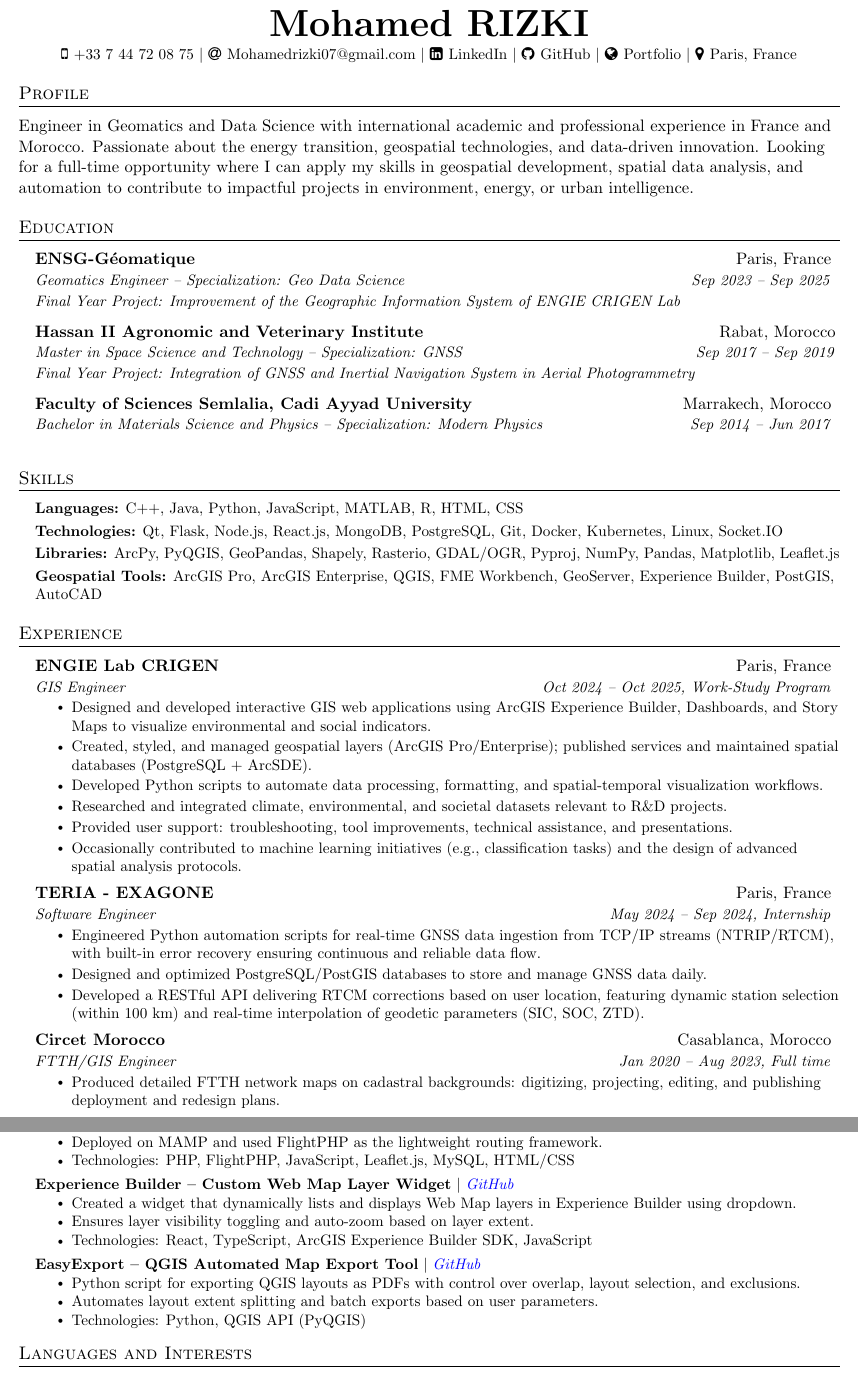
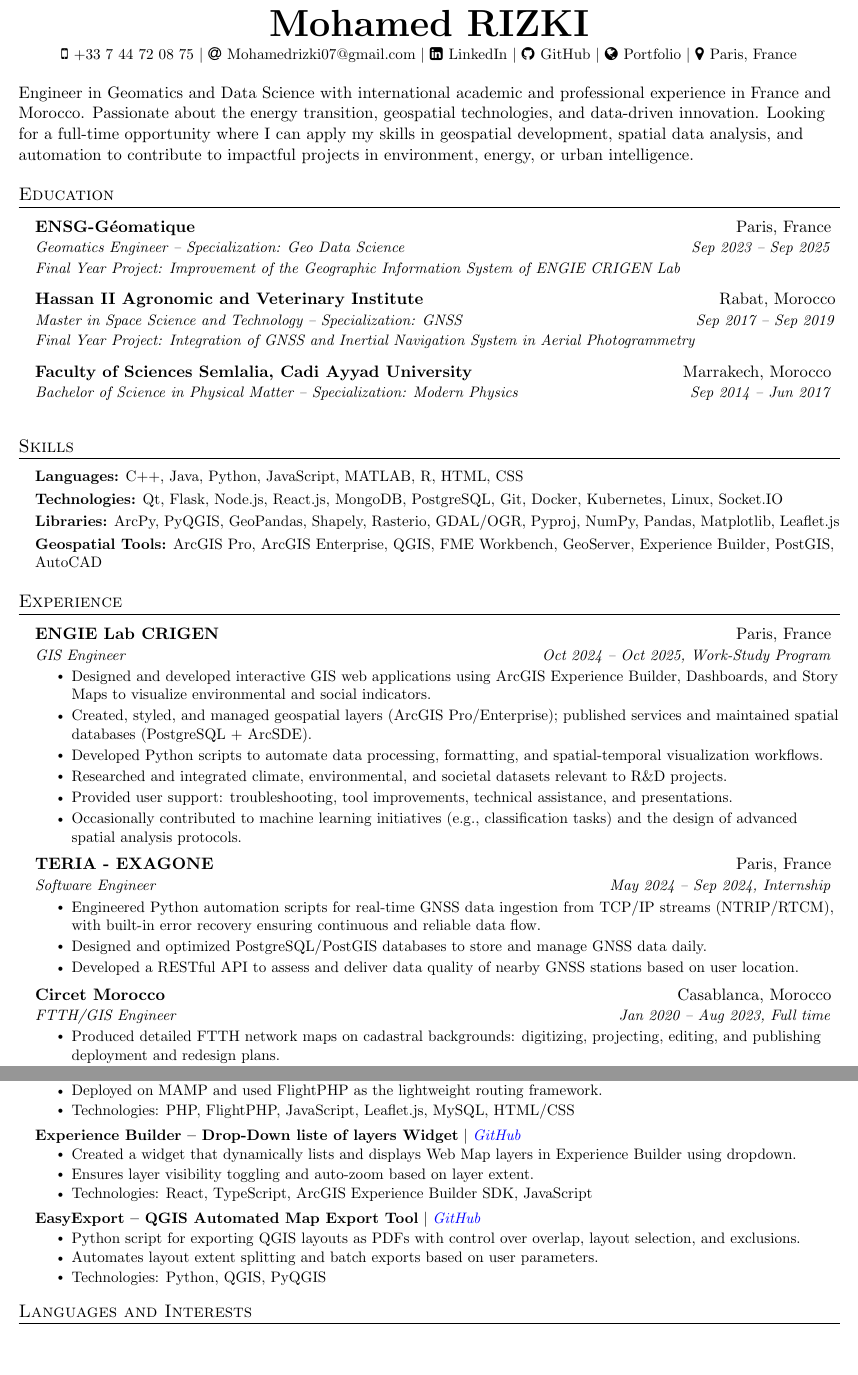
Before and after one commit to MohamedRizki/MRizki-CV, a LaTeX document (main.tex): two parts of pages 1 and 2 of 2, joined at a grey line, cut so that both start at the same text, the shorter picture padded with empty space. The pictures show the PDF file Mohamed_RIZKI_CV.pdf that the author committed with the source.

Commit message:
Mise à jour du CV et fichiers associés

```diff
--- a/main.tex
+++ b/main.tex
@@ -149,9 +149,6 @@
 
 %----------- SUMMARY -----------
 
-\section*{Profile}
-\vspace{3pt}
-\noindent
 Engineer in Geomatics and Data Science with international academic and professional experience in France and Morocco. Passionate about the energy transition, geospatial technologies, and data-driven innovation. Looking for a full-time opportunity where I can apply my skills in geospatial development, spatial data analysis, and automation to contribute to impactful projects in environment, energy, or urban intelligence.
 
 %----------- EDUCATION -----------
@@ -172,7 +169,7 @@ Engineer in Geomatics and Data Science with international academic and professio
 
   \resumeEducationHeading
     {Faculty of Sciences Semlalia, Cadi Ayyad University}{Marrakech, Morocco}
-    {Bachelor in Materials Science and Physics – Specialization: Modern Physics}{Sep 2014 -- Jun 2017}
+    {Bachelor of Science in Physical Matter – Specialization: Modern Physics}{Sep 2014 -- Jun 2017}
     {}
 
 \resumeSubHeadingListEnd
@@ -227,7 +224,7 @@ Engineer in Geomatics and Data Science with international academic and professio
     \resumeItemListStart
       \resumeItem{Engineered Python automation scripts for real-time GNSS data ingestion from TCP/IP streams (NTRIP/RTCM), with built-in error recovery ensuring continuous and reliable data flow.}
       \resumeItem{Designed and optimized PostgreSQL/PostGIS databases to store and manage GNSS data daily.}
-      \resumeItem{Developed a RESTful API delivering RTCM corrections based on user location, featuring dynamic station selection (within 100 km) and real-time interpolation of geodetic parameters (SIC, SOC, ZTD).}
+      \resumeItem{Developed a RESTful API to assess and deliver data quality of nearby GNSS stations based on user location.}
     \resumeItemListEnd
 
   \resumeSubheading
@@ -300,7 +297,7 @@ Engineer in Geomatics and Data Science with international academic and professio
       \resumeItemListEnd
 
   \resumeProjectHeading
-    {\textbf{Experience Builder – Custom Web Map Layer Widget} $|$ \emph{\href{https://github.com/MohamedRizki/Drop-Down-List-Of-Layers}{\color{blue}GitHub}}}{}
+    {\textbf{Experience Builder – Drop-Down liste of layers Widget} $|$ \emph{\href{https://github.com/MohamedRizki/Drop-Down-List-Of-Layers}{\color{blue}GitHub}}}{}
       \resumeItemListStart
         \resumeItem{Created a widget that dynamically lists and displays Web Map layers in Experience Builder using dropdown.}
         \resumeItem{Ensures layer visibility toggling and auto-zoom based on layer extent.}
@@ -312,7 +309,7 @@ Engineer in Geomatics and Data Science with international academic and professio
       \resumeItemListStart
         \resumeItem{Python script for exporting QGIS layouts as PDFs with control over overlap, layout selection, and exclusions.}
         \resumeItem{Automates layout extent splitting and batch exports based on user parameters.}
-        \resumeItem{Technologies: Python, QGIS API (PyQGIS)}
+        \resumeItem{Technologies: Python, QGIS, PyQGIS}
       \resumeItemListEnd
 
 \resumeSubHeadingListEnd
```
Also changed, not shown: Mohamed_RIZKI_CV.pdf, jpg/CV_page_1.jpg, jpg/CV_page_2.jpg, main.tex (2 more changed lines).
